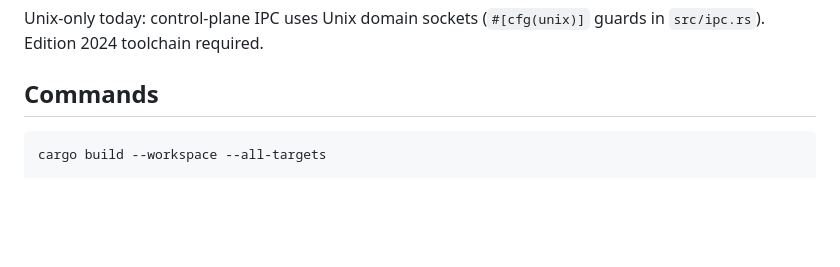
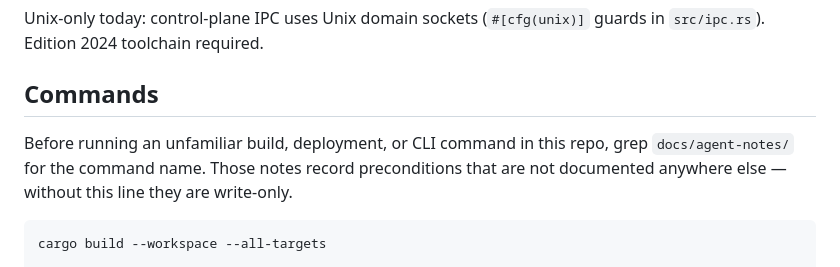
Before and after one commit to osirison/proton-drive-sync-engine, a Markdown page: CLAUDE.md, the part around the change. GitHub-like rendering; blank space fills up the shorter version.

````diff
--- a/CLAUDE.md
+++ b/CLAUDE.md
@@ -12,6 +12,10 @@ Rust prototype for bidirectional file sync between a local folder and Proton Dri
 Unix-only today: control-plane IPC uses Unix domain sockets (`#[cfg(unix)]` guards in `src/ipc.rs`). Edition 2024 toolchain required.
 
 ## Commands
+
+Before running an unfamiliar build, deployment, or CLI command in this repo, grep
+`docs/agent-notes/` for the command name. Those notes record preconditions that are not documented
+anywhere else — without this line they are write-only.
 
 ```bash
 cargo build --workspace --all-targets
````
Also changed, not shown: docs/agent-notes/puppeteer-measurement-scripts.md (added, +37 -0 lines).
